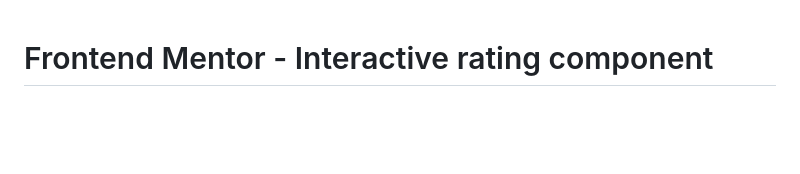
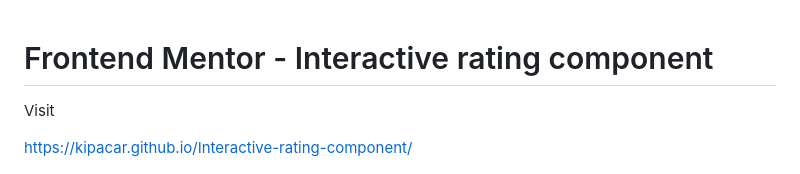
Before and after one commit to KipaCar/Interactive-rating-component, a Markdown page: README.md, the part around the change. GitHub-like rendering; blank space fills up the shorter version.

```diff
--- a/README.md
+++ b/README.md
@@ -1,4 +1,8 @@
 # Frontend Mentor - Interactive rating component
+
+Visit
+
+https://kipacar.github.io/Interactive-rating-component/
 
 ![Design preview for the Interactive rating component coding challenge](./design/desktop-preview.jpg)
 
```
